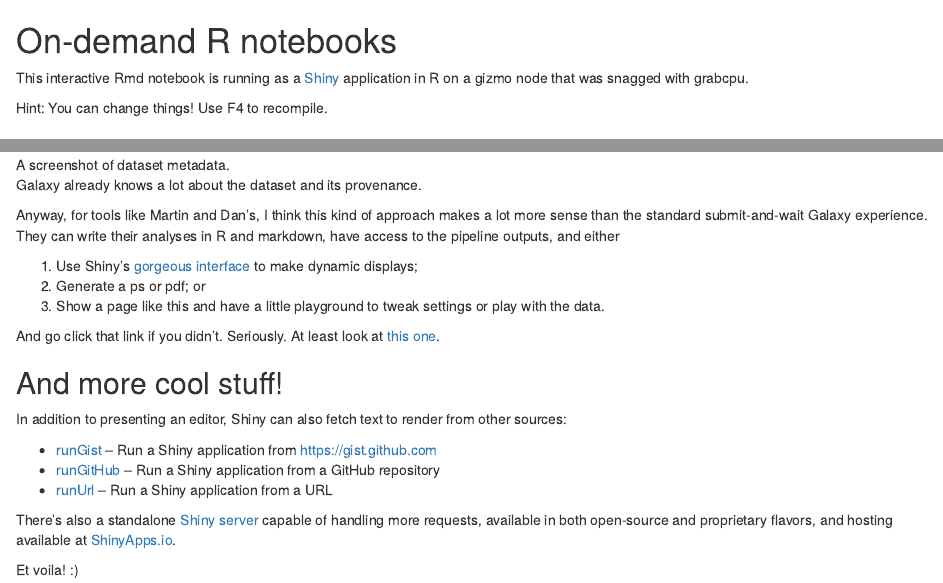
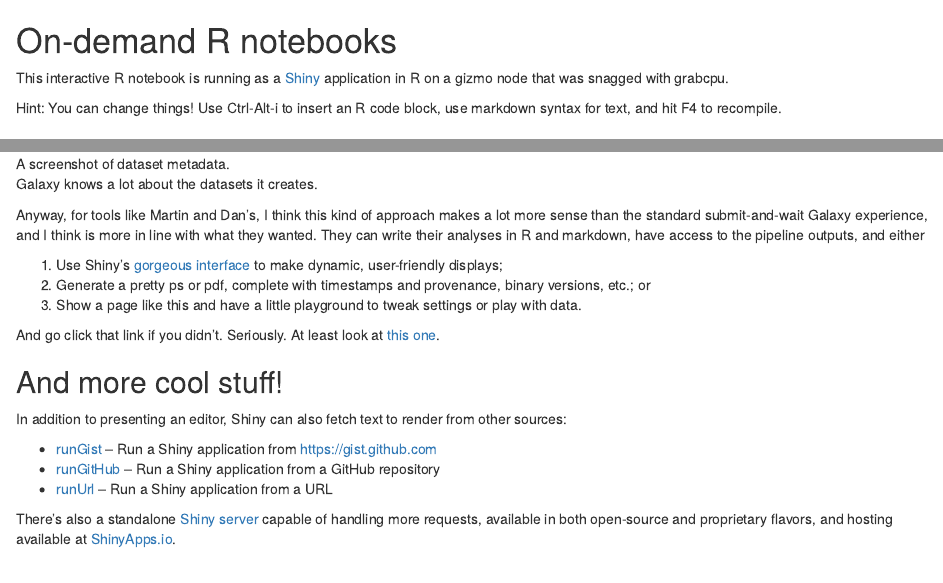
Before and after one commit to fhcrc/tinsel, an R Markdown document (demo.Rmd): the page in a window 1100 px wide, from its top, and a second part further down, joined at a grey line. Rendered offline with R 4.5, knitr and Pandoc, with nearby package versions; some code elsewhere in the file could not run offline.

Commit message:
Revise demo.

```diff
--- a/demo.Rmd
+++ b/demo.Rmd
@@ -5,10 +5,11 @@
 
 # On-demand R notebooks #
 
-This interactive Rmd notebook is running as a [Shiny][shiny] application
+This interactive R notebook is running as a [Shiny][shiny] application
 in R on a gizmo node that was snagged with grabcpu.
 
-Hint: You can change things! Use F4 to recompile.
+Hint: You can change things! Use Ctrl-Alt-i to insert an R code block,
+use markdown syntax for text, and hit F4 to recompile.
 
 ## Loading data from silo
 
@@ -67,17 +69,19 @@
 
 ![A screenshot of dataset metadata.](http://i.imgur.com/ISMjKcx.png)
 
-Galaxy already knows a lot about the dataset and its provenance.
+Galaxy knows a lot about the datasets it creates.
 
 Anyway, for tools like Martin and Dan's, I think this kind of approach
 makes a lot more sense than the standard submit-and-wait Galaxy
-experience. They can write their analyses in R and markdown, have
-access to the pipeline outputs, and either
+experience, and I think is more in line with what they wanted. They
+can write their analyses in R and markdown, have access to the
+pipeline outputs, and either
 
-1. Use Shiny's [gorgeous interface][gallery] to make dynamic displays;
-1. Generate a ps or pdf; or
+1. Use Shiny's [gorgeous interface][gallery] to make dynamic, user-friendly displays;
+1. Generate a pretty ps or pdf, complete with timestamps and
+   provenance, binary versions, etc.; or
 1. Show a page like this and have a little playground to tweak
-   settings or play with the data.
+   settings or play with data.
 
 And go click that link if you didn't. Seriously. At least look at
 [this one][superzip].
@@ -95,8 +99,6 @@
 more requests, available in both open-source and proprietary flavors,
 and hosting available at [ShinyApps.io][hosted].
 
-Et voila! :)
-
 [shiny]: http://shiny.rstudio.com/
 [rungist]: http://shiny.rstudio.com/reference/shiny/latest/runGist.html
 [rungithub]: http://shiny.rstudio.com/reference/shiny/latest/runGitHub.html
```
Also changed, not shown: demo.Rmd (15 more changed lines).
